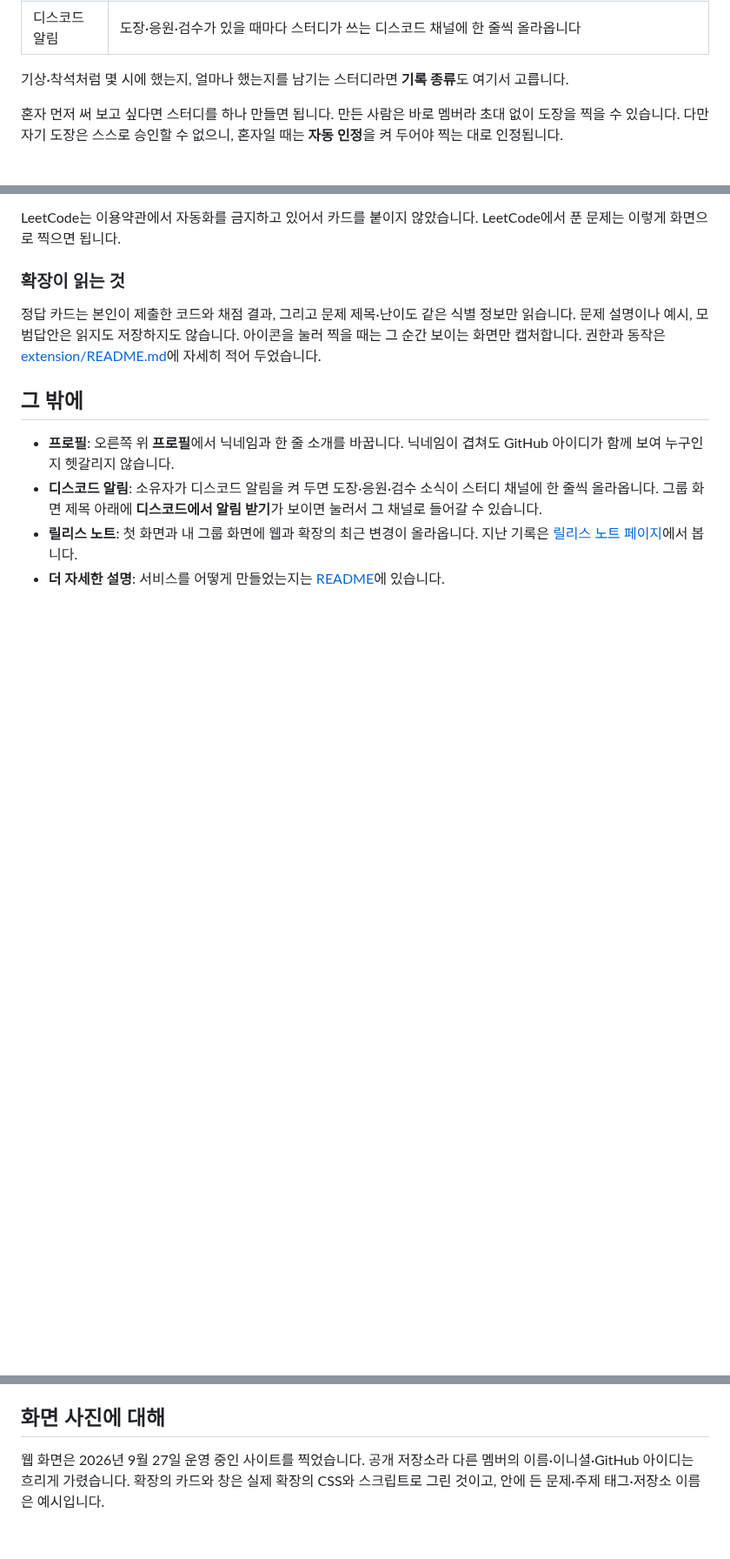
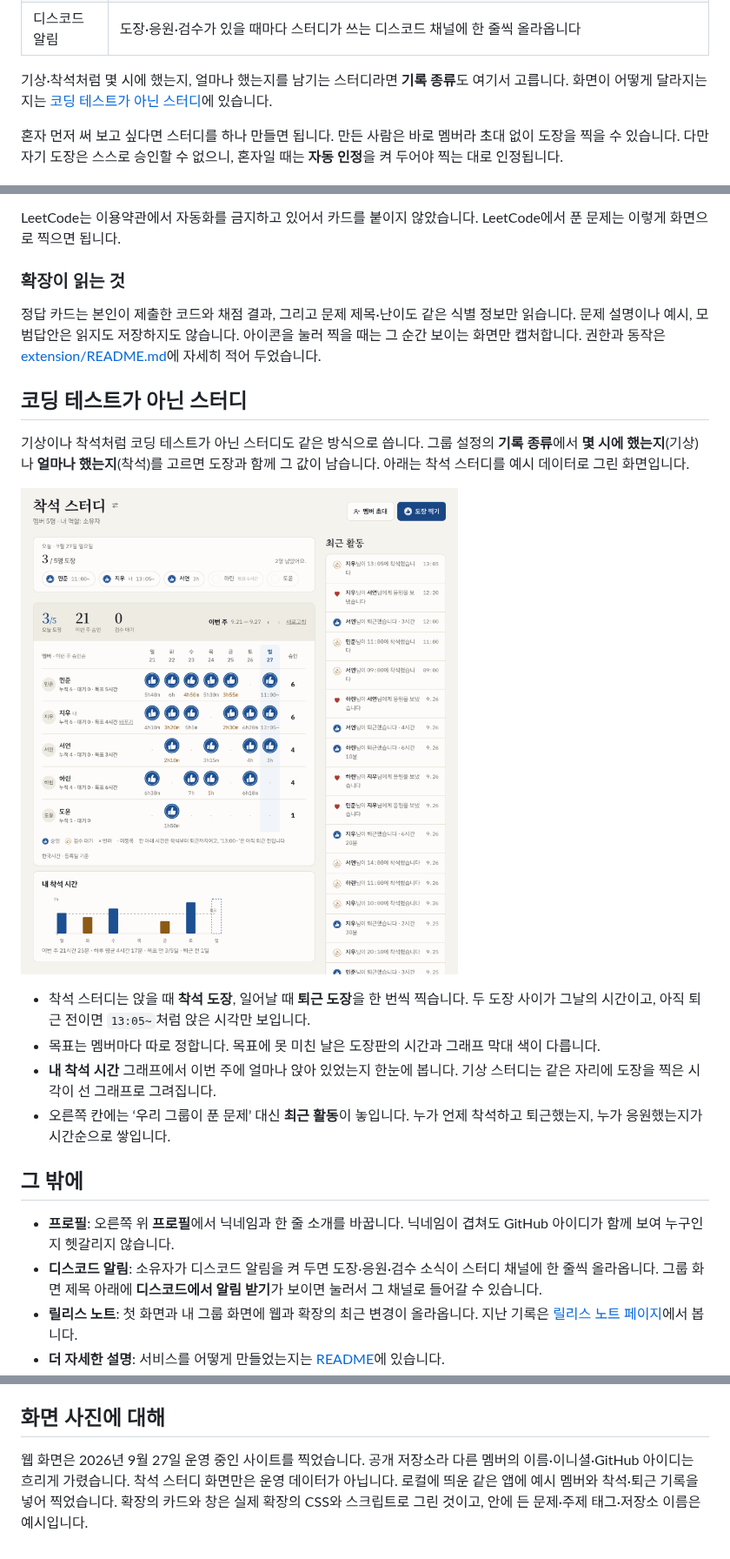
Before and after one commit to HongYeseul/coding-test-verification, a Markdown page: docs/USER_FLOW.md, 3 parts joined by grey strips. Shown at 87% size. Drawn GitHub-style; pictures changed too: docs/screenshots/web-seat.png (added); blank space fills up the shorter version.

```diff
--- a/docs/USER_FLOW.md
+++ b/docs/USER_FLOW.md
@@ -91,6 +91,7 @@
 | 디스코드 알림 | 도장·응원·검수가 있을 때마다 스터디가 쓰는 디스코드 채널에 한 줄씩 올라옵니다 |
 
 기상·착석처럼 몇 시에 했는지, 얼마나 했는지를 남기는 스터디라면 **기록 종류**도 여기서 고릅니다.
+화면이 어떻게 달라지는지는 [코딩 테스트가 아닌 스터디](#코딩-테스트가-아닌-스터디)에 있습니다.
 
 혼자 먼저 써 보고 싶다면 스터디를 하나 만들면 됩니다. 만든 사람은 바로 멤버라 초대 없이 도장을 찍을
 수 있습니다. 다만 자기 도장은 스스로 승인할 수 없으니, 혼자일 때는 **자동 인정**을 켜 두어야 찍는
@@ -263,6 +264,22 @@ LeetCode는 이용약관에서 자동화를 금지하고 있어서 카드를 붙
 화면만 캡처합니다. 권한과 동작은 [extension/README.md](../extension/README.md)에 자세히 적어
 두었습니다.
 
+## 코딩 테스트가 아닌 스터디
+
+기상이나 착석처럼 코딩 테스트가 아닌 스터디도 같은 방식으로 씁니다. 그룹 설정의 **기록 종류**에서
+**몇 시에 했는지**(기상)나 **얼마나 했는지**(착석)를 고르면 도장과 함께 그 값이 남습니다. 아래는
+착석 스터디를 예시 데이터로 그린 화면입니다.
+
+![착석 스터디의 도장판, 내 착석 시간 그래프, 최근 활동](screenshots/web-seat.png)
+
+- 착석 스터디는 앉을 때 **착석 도장**, 일어날 때 **퇴근 도장**을 한 번씩 찍습니다. 두 도장 사이가
+  그날의 시간이고, 아직 퇴근 전이면 `13:05~`처럼 앉은 시각만 보입니다.
+- 목표는 멤버마다 따로 정합니다. 목표에 못 미친 날은 도장판의 시간과 그래프 막대 색이 다릅니다.
+- **내 착석 시간** 그래프에서 이번 주에 얼마나 앉아 있었는지 한눈에 봅니다. 기상 스터디는 같은
+  자리에 도장을 찍은 시각이 선 그래프로 그려집니다.
+- 오른쪽 칸에는 ‘우리 그룹이 푼 문제’ 대신 **최근 활동**이 놓입니다. 누가 언제 착석하고 퇴근했는지,
+  누가 응원했는지가 시간순으로 쌓입니다.
+
 ## 그 밖에
 
 - **프로필**: 오른쪽 위 **프로필**에서 닉네임과 한 줄 소개를 바꿉니다. 닉네임이 겹쳐도 GitHub
@@ -277,5 +294,6 @@ LeetCode는 이용약관에서 자동화를 금지하고 있어서 카드를 붙
 ## 화면 사진에 대해
 
 웹 화면은 2026년 9월 27일 운영 중인 사이트를 찍었습니다. 공개 저장소라 다른 멤버의 이름·이니셜·GitHub
-아이디는 흐리게 가렸습니다. 확장의 카드와 창은 실제 확장의 CSS와 스크립트로 그린 것이고, 안에 든
-문제·주제 태그·저장소 이름은 예시입니다.
+아이디는 흐리게 가렸습니다. 착석 스터디 화면만은 운영 데이터가 아닙니다. 로컬에 띄운 같은 앱에 예시
+멤버와 착석·퇴근 기록을 넣어 찍었습니다. 확장의 카드와 창은 실제 확장의 CSS와 스크립트로 그린 것이고,
+안에 든 문제·주제 태그·저장소 이름은 예시입니다.
```
Also changed, not shown: docs/DESIGN_SYSTEM.md (+1 -1 lines), 4 other files.
